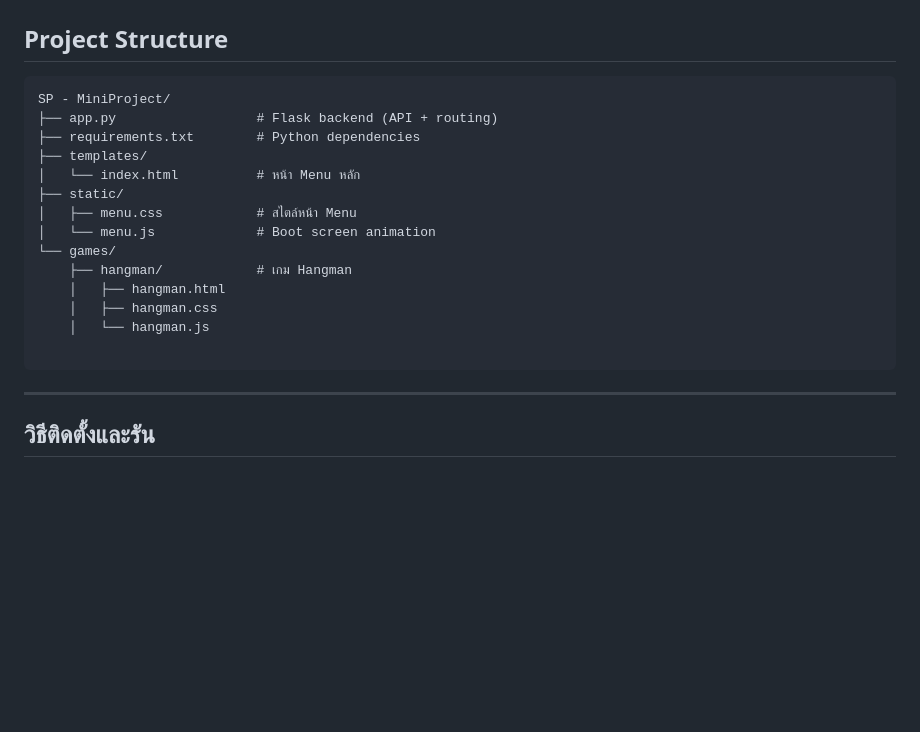
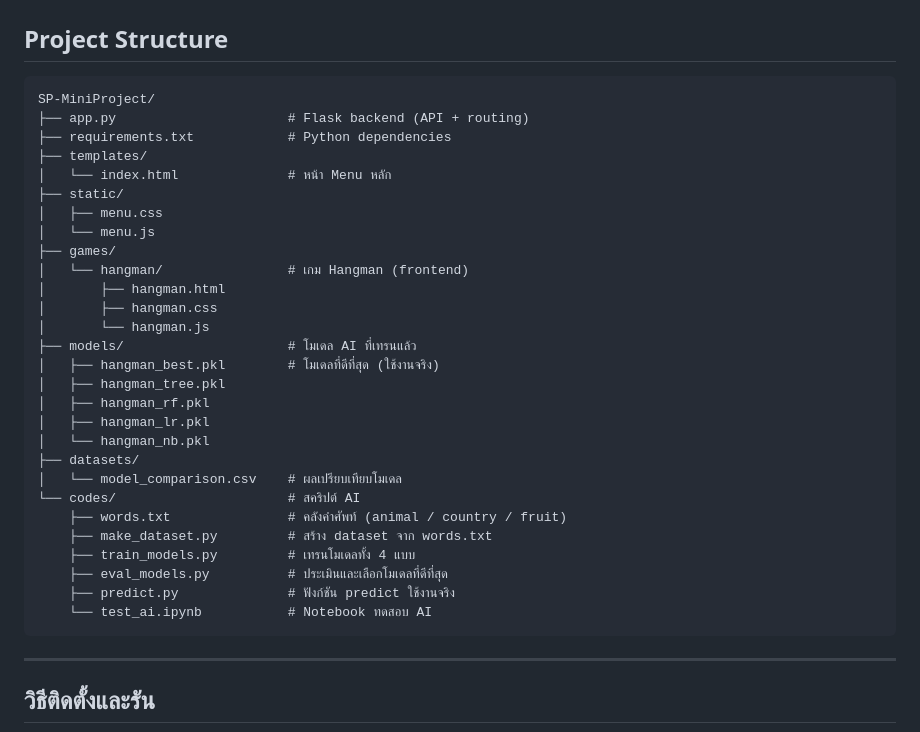
Before and after one commit to Mametoyas/SP-MiniProject, a Markdown page: README.md, the part around one of its changes. Rendered like a GitHub page; blank space fills up the shorter version.

````diff
--- a/README.md
+++ b/README.md
@@ -62,20 +62,34 @@ Repository นี้จัดทำขึ้นเพื่อใช้สำห
 ## Project Structure
 
 ```text
-SP - MiniProject/
-├── app.py                  # Flask backend (API + routing)
-├── requirements.txt        # Python dependencies
+SP-MiniProject/
+├── app.py                      # Flask backend (API + routing)
+├── requirements.txt            # Python dependencies
 ├── templates/
-│   └── index.html          # หน้า Menu หลัก
+│   └── index.html              # หน้า Menu หลัก
 ├── static/
-│   ├── menu.css            # สไตล์หน้า Menu
-│   └── menu.js             # Boot screen animation
-└── games/
-    ├── hangman/            # เกม Hangman
-    │   ├── hangman.html
-    │   ├── hangman.css
-    │   └── hangman.js
-
+│   ├── menu.css
+│   └── menu.js
+├── games/
+│   └── hangman/                # เกม Hangman (frontend)
+│       ├── hangman.html
+│       ├── hangman.css
+│       └── hangman.js
+├── models/                     # โมเดล AI ที่เทรนแล้ว
+│   ├── hangman_best.pkl        # โมเดลที่ดีที่สุด (ใช้งานจริง)
+│   ├── hangman_tree.pkl
+│   ├── hangman_rf.pkl
+│   ├── hangman_lr.pkl
+│   └── hangman_nb.pkl
+├── datasets/
+│   └── model_comparison.csv    # ผลเปรียบเทียบโมเดล
+└── codes/                      # สคริปต์ AI
+    ├── words.txt               # คลังคำศัพท์ (animal / country / fruit)
+    ├── make_dataset.py         # สร้าง dataset จาก words.txt
+    ├── train_models.py         # เทรนโมเดลทั้ง 4 แบบ
+    ├── eval_models.py          # ประเมินและเลือกโมเดลที่ดีที่สุด
+    ├── predict.py              # ฟังก์ชัน predict ใช้งานจริง
+    └── test_ai.ipynb           # Notebook ทดสอบ AI
 ```
 
 ---
````
Also changed, not shown: other parts of README.md (+61 -0 lines).
